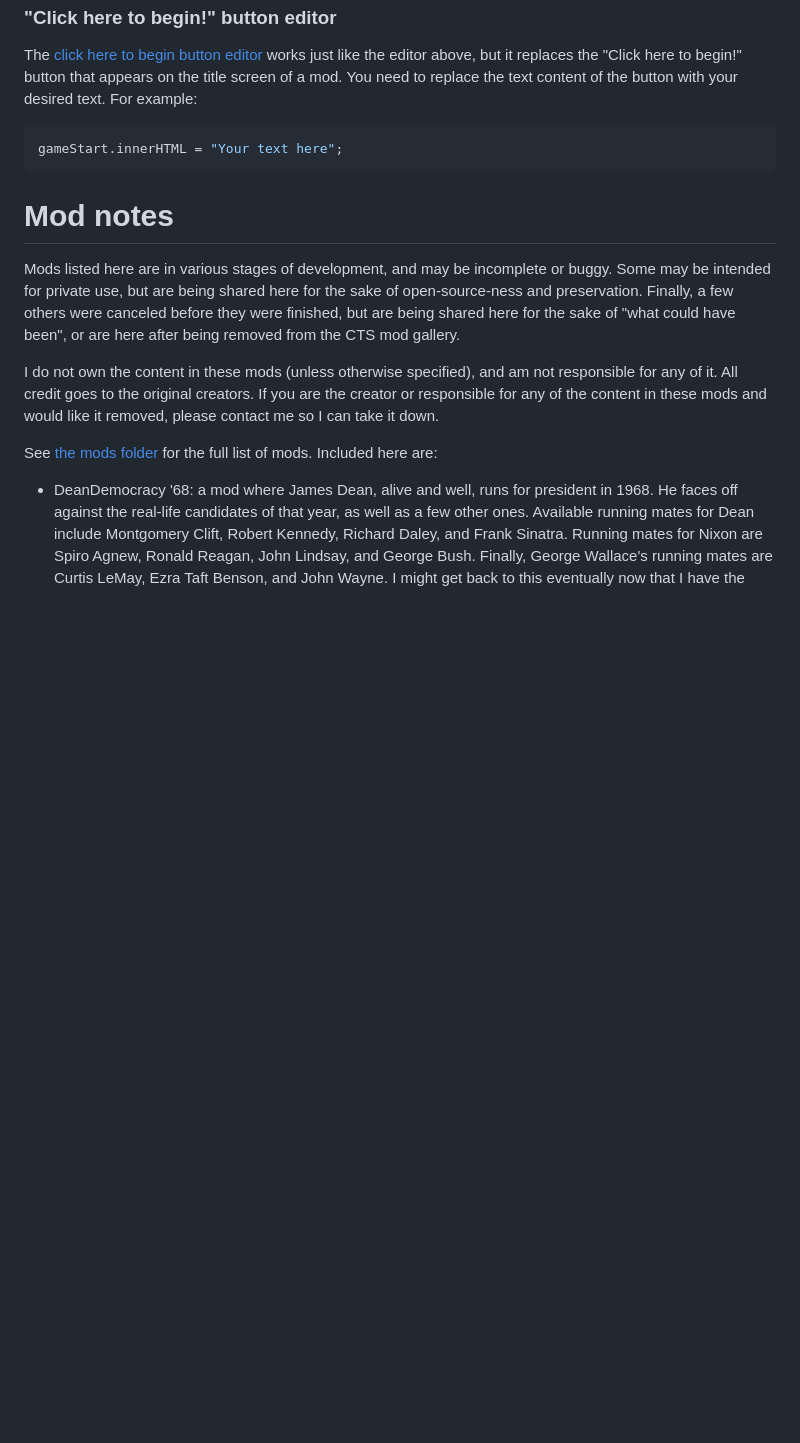
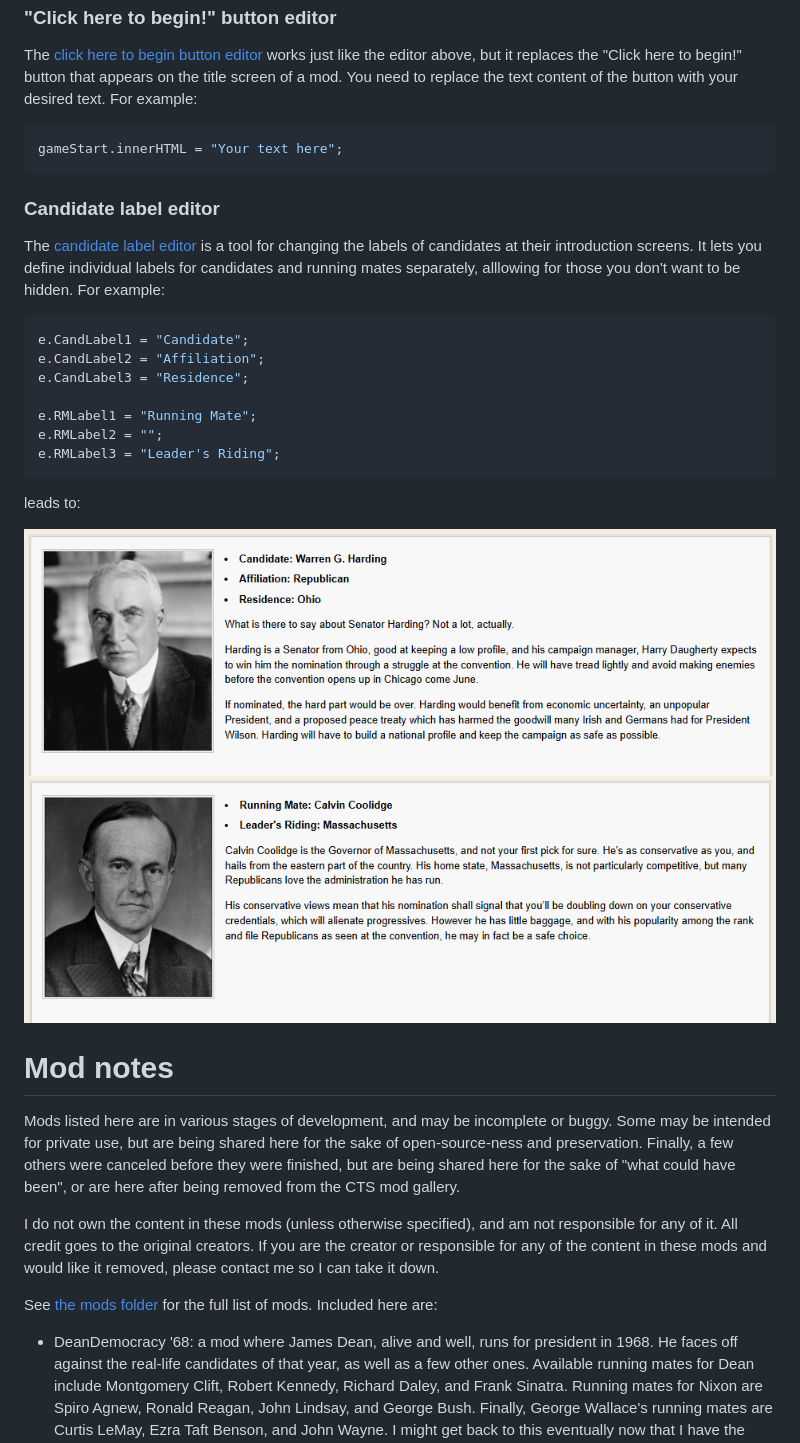
Before and after one commit to StrawberryMaster/womble, a Markdown page: README.md, the part around the change. GitHub-like rendering; pictures changed too: images/SLE_example.png (added), images/SLE_example2.png (added); blank space fills up the shorter version.

````diff
--- a/README.md
+++ b/README.md
@@ -42,6 +42,24 @@ The [click here to begin button editor](./codes/startscreen_button_editor.js) wo
 gameStart.innerHTML = "Your text here";
 ```
 
+### Candidate label editor
+The [candidate label editor](./codes/startscreen_label_editor.js) is a tool for changing the labels of candidates at their introduction screens. It lets you define individual labels for candidates and running mates separately, alllowing for those you don't want to be hidden. For example:
+
+```javascript
+e.CandLabel1 = "Candidate";
+e.CandLabel2 = "Affiliation";
+e.CandLabel3 = "Residence";
+
+e.RMLabel1 = "Running Mate";
+e.RMLabel2 = "";
+e.RMLabel3 = "Leader's Riding";
+```
+
+leads to:
+
+![Example 1](./images/SLE_example.png) ![Example 2](./images/SLE_example2.png)
+
+
 # Mod notes
 Mods listed here are in various stages of development, and may be incomplete or buggy. Some may be intended for private use, but are being shared here for the sake of open-source-ness and preservation. Finally, a few others were canceled before they were finished, but are being shared here for the sake of "what could have been", or are here after being removed from the CTS mod gallery.
 
````
Also changed, not shown: 1 other file.
